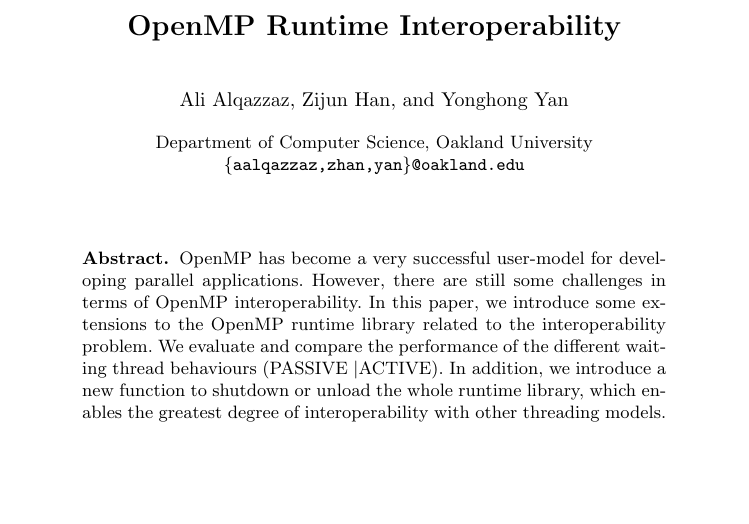
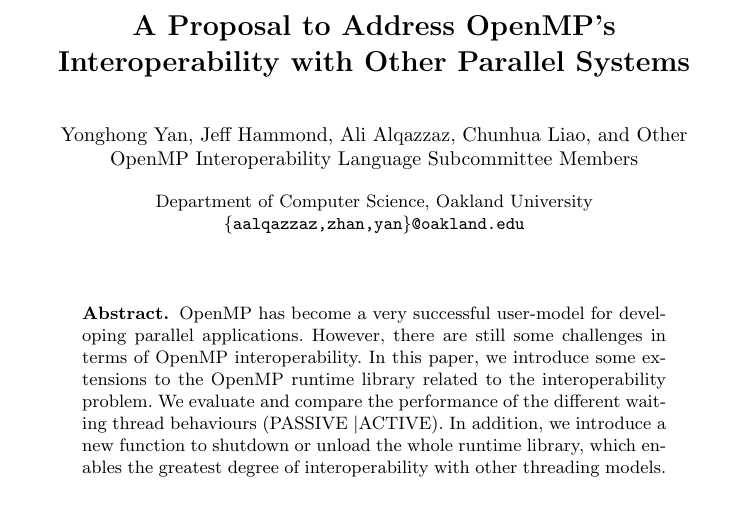
Before and after one commit to passlab/interop, a LaTeX thesis (iwomp16/omp.tex): part of page 1 of 12, cut at the place of the change, the shorter picture padded with empty space. Compiled offline with pdfLaTeX.

Commit message:
title and editing

```diff
--- a/iwomp16/omp.tex
+++ b/iwomp16/omp.tex
@@ -32,13 +32,13 @@
 %
 \mainmatter              % start of the contributions
 %
-\title{OpenMP Runtime Interoperability} %
+\title{A Proposal to Address OpenMP's Interoperability with Other Parallel Systems} %
 %\title{A Portable Abstraction for Task Parallelism and Data Movement in Hierarchical Multiprocessors} %
 %\titlerunning{Hamiltonian Mechanics}  % abbreviated title (for running head)
 %                                     also used for the TOC unless
 %                                     \toctitle is used
 %
-\author{Ali Alqazzaz \and Zijun Han \and Yonghong Yan}
+\author{Yonghong Yan \and Jeff Hammond \and Ali Alqazzaz  \and Chunhua Liao \and Other OpenMP Interoperability Language Subcommittee Members}
 
 %
 %\authorrunning{Ivar Ekeland et al.}   % abbreviated author list (for running head)
```
Also changed, not shown: iwomp16/omp.pdf.
